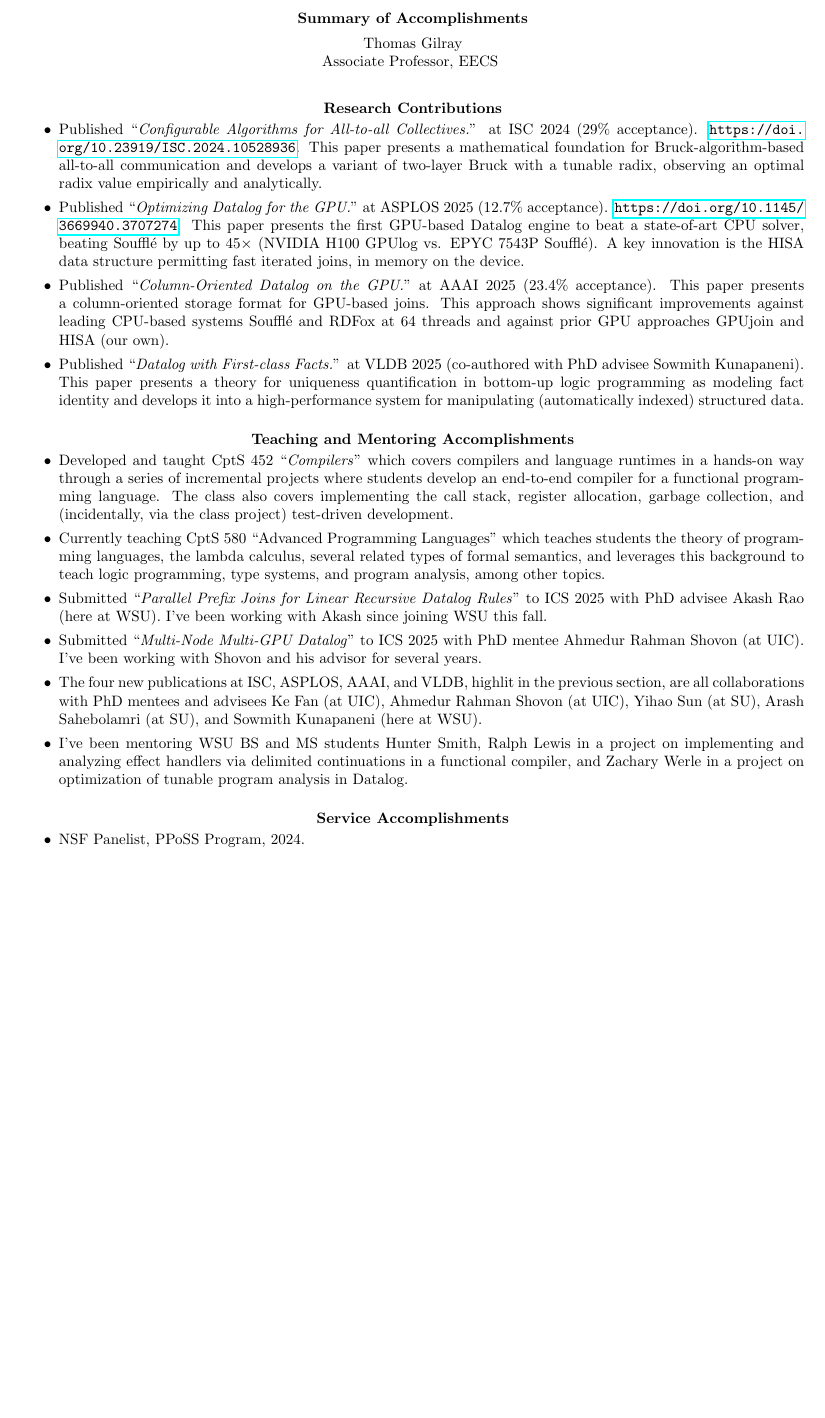
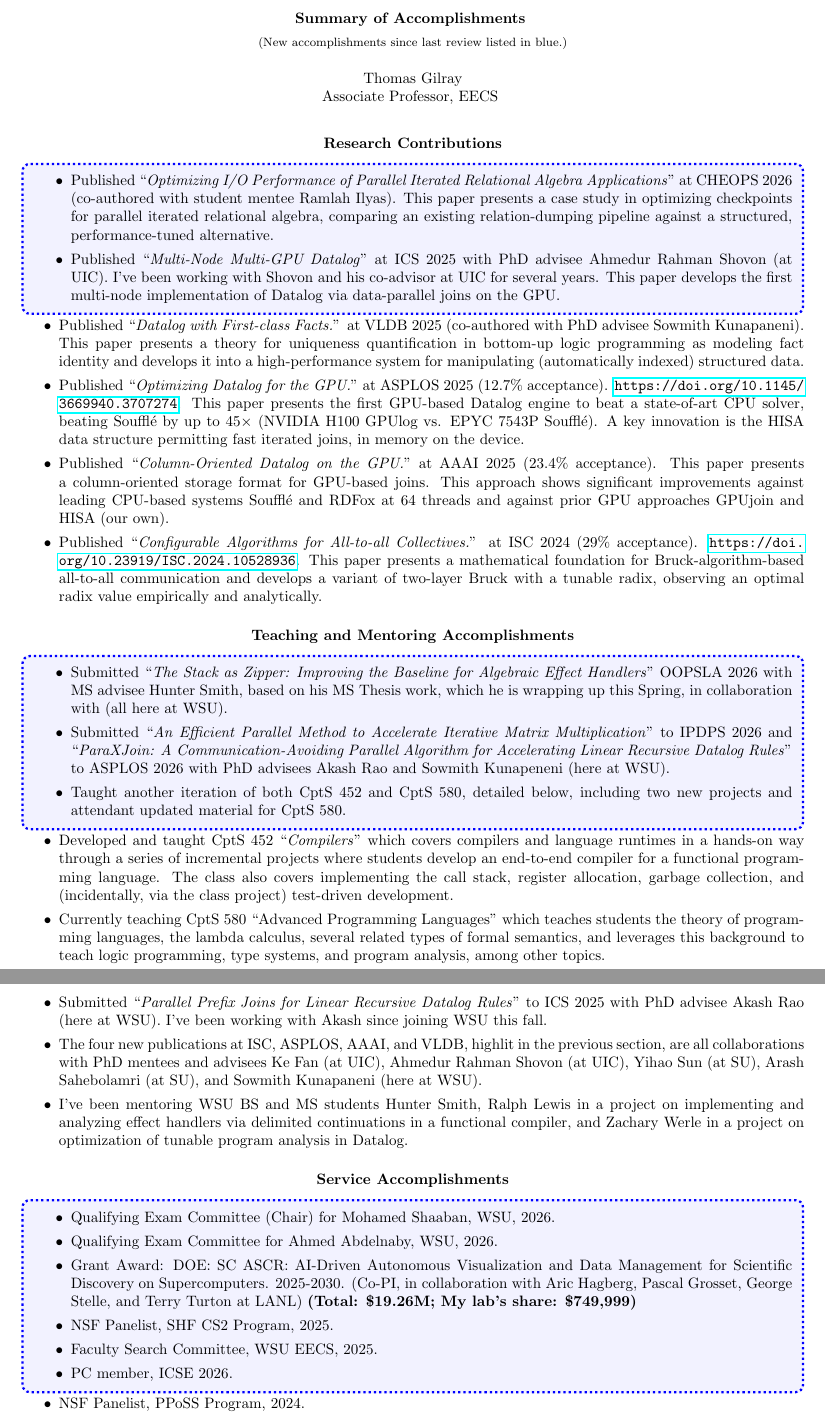
Before and after one commit to thomasgilray/thomasgilray.github.io, a LaTeX CV (cv/summary-of-accomplishments.tex): part of the page before the commit and two parts of pages 1 and 2 of 2 after it, the two joined at a grey line, cut so that both start at the same text, the shorter picture padded with empty space. Compiled offline with pdfLaTeX.

Commit message:
cv changes

```diff
--- a/cv/summary-of-accomplishments.tex
+++ b/cv/summary-of-accomplishments.tex
@@ -20,39 +32,66 @@
 \begin{document}
 \centering
 \textbf{Summary of Accomplishments}
+\vspace{-0.5cm}
+\begin{center}
+\footnotesize{(New accomplishments since last review listed in blue.)}
+\end{center}
 
 \vspace{-0.25cm}
 Thomas Gilray \\
 Associate Professor, EECS
 \vspace{0.25cm}
 
+
 \textbf{Research Contributions}
 
+\begin{mycolorbox}
 \begin{itemize}
+\item Published ``\textit{Optimizing I/O Performance of Parallel Iterated Relational Algebra Applications}'' at CHEOPS 2026 (co-authored with student mentee Ramlah Ilyas). This paper presents a case study in optimizing checkpoints for parallel iterated relational algebra, comparing an existing relation-dumping pipeline against a structured, performance-tuned alternative.
 
-\item Published ``\textit{Configurable Algorithms for All-to-all Collectives.}'' at ISC 2024 (29\% acceptance). \url{https://doi.org/10.23919/ISC.2024.10528936}. This paper presents a mathematical foundation for Bruck-algorithm-based all-to-all communication and develops a variant of two-layer Bruck with a tunable radix, observing an optimal radix value empirically and analytically.
+\item Published ``\emph{Multi-Node Multi-GPU Datalog}'' at ICS 2025 with PhD advisee Ahmedur Rahman Shovon (at UIC). I've been working with Shovon and his co-advisor at UIC for several years. This paper develops the first multi-node implementation of Datalog via data-parallel joins on the GPU.
+\end{itemize}
+\end{mycolorbox}
+\begin{itemize}
+\item Published ``\textit{Datalog with First-class Facts.}'' at VLDB 2025 (co-authored with PhD advisee Sowmith Kunapaneni). This paper presents a theory for uniqueness quantification in bottom-up logic programming as modeling fact identity and develops it into a high-performance system for manipulating (automatically indexed) structured data.
 
 \item Published ``\textit{Optimizing Datalog for the GPU.}'' at ASPLOS 2025 (12.7\% acceptance). \url{https://doi.org/10.1145/3669940.3707274}. This paper presents the first GPU-based Datalog engine to beat a state-of-art CPU solver, beating Souffl\'e by up to 45× (NVIDIA H100 GPUlog vs. EPYC 7543P Soufflé). A key innovation is the HISA data structure permitting fast iterated joins, in memory on the device.
 
 \item Published ``\textit{Column-Oriented Datalog on the GPU.}'' at AAAI 2025 (23.4\% acceptance). This paper presents a column-oriented storage format for GPU-based joins. This approach shows significant improvements against leading CPU-based systems Souffl\'e and RDFox at 64 threads and against prior GPU approaches GPUjoin and HISA (our own).
 
-\item Published ``\textit{Datalog with First-class Facts.}'' at VLDB 2025 (co-authored with PhD advisee Sowmith Kunapaneni). This paper presents a theory for uniqueness quantification in bottom-up logic programming as modeling fact identity and develops it into a high-performance system for manipulating (automatically indexed) structured data.
+\item Published ``\textit{Configurable Algorithms for All-to-all Collectives.}'' at ISC 2024 (29\% acceptance). \url{https://doi.org/10.23919/ISC.2024.10528936}. This paper presents a mathematical foundation for Bruck-algorithm-based all-to-all communication and develops a variant of two-layer Bruck with a tunable radix, observing an optimal radix value empirically and analytically.
 
 \end{itemize}
 
 \textbf{Teaching and Mentoring Accomplishments}
 
+\begin{mycolorbox}
+\begin{itemize}
+\item Submitted ``\emph{The Stack as Zipper: Improving the Baseline for Algebraic Effect Handlers}'' OOPSLA 2026 with MS advisee Hunter Smith, based on his MS Thesis work, which he is wrapping up this Spring, in collaboration with (all here at WSU).
+\item Submitted ``\emph{An Efficient Parallel Method to Accelerate Iterative Matrix Multiplication}'' to IPDPS 2026 and ``\emph{ParaXJoin: A Communication-Avoiding Parallel Algorithm for Accelerating Linear Recursive Datalog Rules}'' to ASPLOS 2026 with PhD advisees Akash Rao and Sowmith Kunapeneni (here at WSU).
+\item Taught another iteration of both CptS 452 and CptS 580, detailed below, including two new projects and attendant updated material for CptS 580.
+\end{itemize}
+\end{mycolorbox}
 \begin{itemize}
   \item Developed and taught CptS 452 ``\emph{Compilers}'' which covers compilers and language runtimes in a hands-on way through a series of incremental projects where students develop an end-to-end compiler for a functional programming language. The class also covers implementing the call stack, register allocation, garbage collection, and (incidentally, via the class project) test-driven development.
   \item Currently teaching CptS 580 ``Advanced Programming Languages'' which teaches students the theory of programming languages, the lambda calculus, several related types of formal semantics, and leverages this background to teach logic programming, type systems, and program analysis, among other topics.
   \item Submitted ``\emph{Parallel Prefix Joins for Linear Recursive Datalog Rules}'' to ICS 2025 with PhD advisee Akash Rao (here at WSU). I've been working with Akash since joining WSU this fall.
-  \item Submitted ``\emph{Multi-Node Multi-GPU Datalog}'' to ICS 2025 with PhD mentee Ahmedur Rahman Shovon (at UIC). I've been working with Shovon and his advisor for several years.
   \item The four new publications at ISC, ASPLOS, AAAI, and VLDB, highlit in the previous section, are all collaborations with PhD mentees and advisees Ke Fan (at UIC), Ahmedur Rahman Shovon (at UIC), Yihao Sun (at SU), Arash Sahebolamri (at SU), and Sowmith Kunapaneni (here at WSU).
   \item I've been mentoring WSU BS and MS students Hunter Smith, Ralph Lewis in a project on implementing and analyzing effect handlers via delimited continuations in a functional compiler, and Zachary Werle in a project on optimization of tunable program analysis in Datalog.
 \end{itemize}
 
 \textbf{Service Accomplishments}
 
+\begin{mycolorbox}
+\begin{itemize}
+  \item Qualifying Exam Committee (Chair) for Mohamed Shaaban, WSU, 2026.
+  \item Qualifying Exam Committee for Ahmed Abdelnaby, WSU, 2026.
+  \item Grant Award: DOE: SC ASCR: AI-Driven Autonomous Visualization and Data Management for Scientific Discovery on Supercomputers. 2025-2030. (Co-PI, in collaboration with Aric Hagberg, Pascal Grosset, George Stelle, and Terry Turton at LANL) \textbf{(Total: \$19.26M; My lab's share: \$749,999)}
+  \item NSF Panelist, SHF CS2 Program, 2025.
+  \item Faculty Search Committee, WSU EECS, 2025.
+  \item PC member, ICSE 2026.
+\end{itemize}
+\end{mycolorbox}
 \begin{itemize}
     \item NSF Panelist, PPoSS Program, 2024.
     \item ARPA-H Award: HealthyDocs: Secure Interoperable Health Data Management. 2024. (My lab's share: \$1.29M)
```
Also changed, not shown: cv/awards.tex (+1 -0 lines), cv/conference-pubs.tex (+5 -0 lines), cv/gilray-cv.tex (+13 -9 lines), cv/pending-pubs.tex (deleted, +0 -5 lines), cv/students.tex (+4 -2 lines), cv/gilray-cv-abet.pdf, cv/gilray-cv.pdf, cv/summary-of-accomplishments.pdf, cv/summary-of-accomplishments.tex (14 more changed lines), 8 other files.
